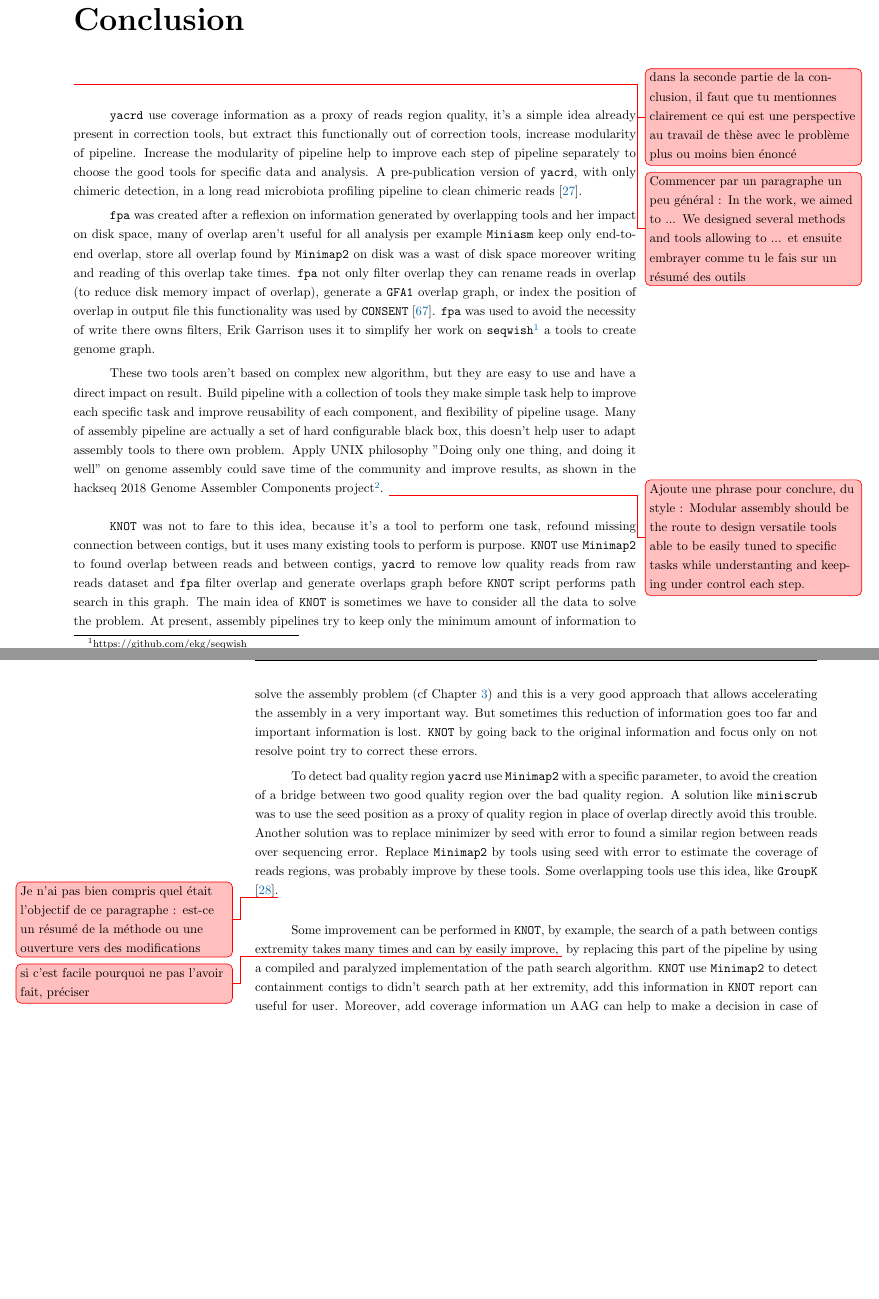
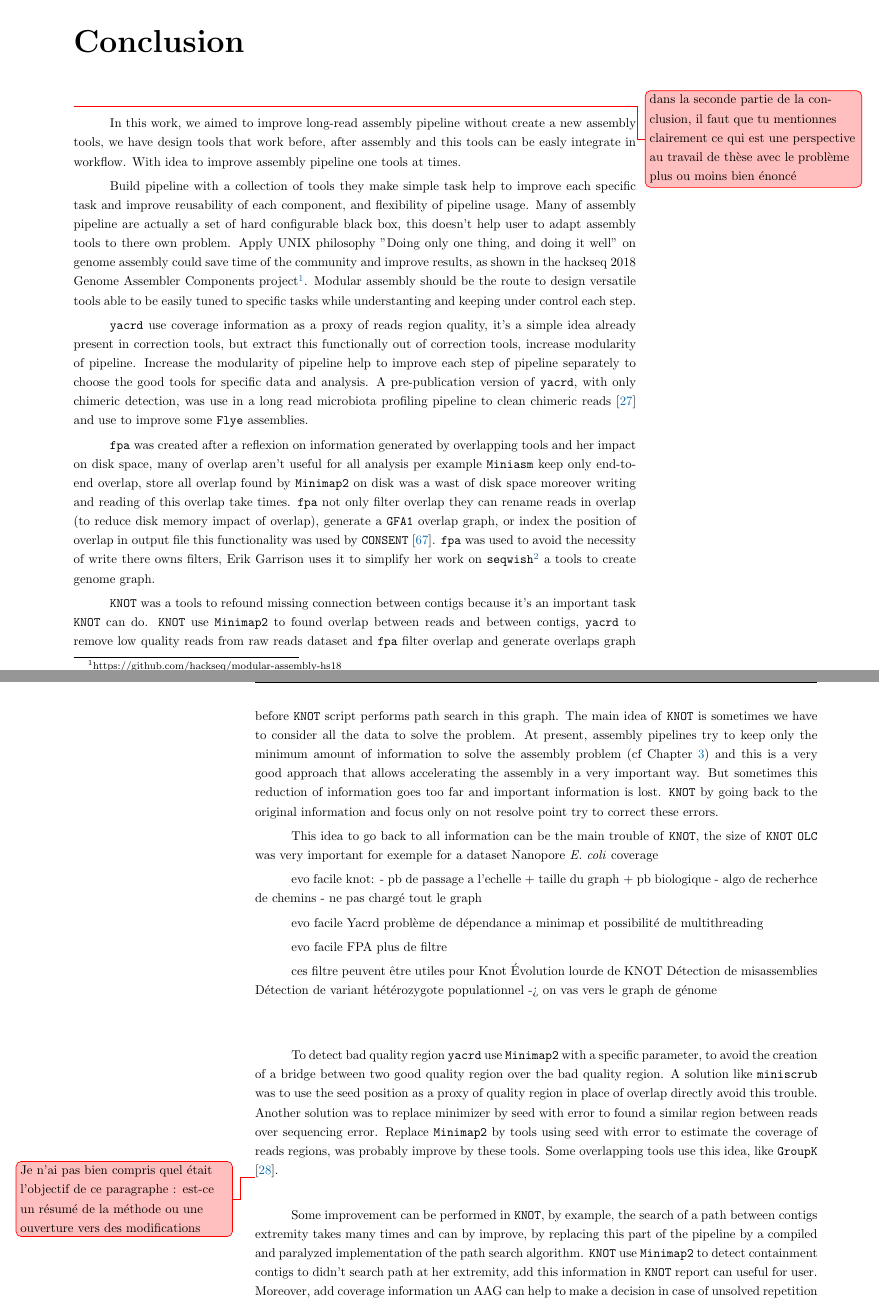
Before and after one commit to natir/thesis, a LaTeX thesis (main.tex, which reads conclusion.tex): two parts of pages 67 and 68 of 78 before the commit and two parts of pages 67 and 68 of 80 after it, joined at a grey line, cut so that both start at the same text, the shorter picture padded with empty space. Compiled offline with pdfLaTeX.

Commit message:
Change in conclusion new plan

```diff
--- a/conclusion.tex
+++ b/conclusion.tex
@@ -6,30 +6,57 @@
 
 \jsv{dans la seconde partie de la conclusion, il faut que tu mentionnes clairement ce qui est une perspective au travail de thèse avec le problème plus ou moins bien énoncé}
 
-\jsv{Commencer par un paragraphe un peu général : In the work, we
-  aimed to  ... We designed several methods and tools allowing to
-  ... et ensuite embrayer comme tu le fais sur un résumé des outils}
+In this work, we aimed to improve long-read assembly pipeline without create a new assembly tools, we have design tools that work before, after assembly and this tools can be easly integrate in workflow. With idea to improve assembly pipeline one tools at times.
+
+Build pipeline with a collection of tools they make simple task help to improve each specific task and improve reusability of each component, and flexibility of pipeline usage. Many of assembly pipeline are actually a set of hard configurable black box, this doesn't help user to adapt assembly tools to there own problem. Apply UNIX philosophy "Doing only one thing, and doing it well" on genome assembly could save time of the community and improve results, as shown in the hackseq 2018 Genome Assembler Components project\footnote{https://github.com/hackseq/modular-assembly-hs18}. Modular assembly should be the route to design versatile tools able to be easily tuned to specific tasks while understanting and keeping under control each step.
+
+\yacrd use coverage information as a proxy of reads region quality, it's a simple idea already present in correction tools, but extract this functionally out of correction tools, increase modularity of pipeline. Increase the modularity of pipeline help to improve each step of pipeline separately to choose the good tools for specific data and analysis. A pre-publication version of \yacrd, with only chimeric detection, was use in a long read microbiota profiling pipeline to clean chimeric reads \cite{cite_yacrd} and use to improve some \flye assemblies.
+
+\fpa was created after a reflexion on information generated by overlapping tools and her impact on disk space, many of overlap aren't useful for all analysis per example \miniasm keep only end-to-end overlap, store all overlap found by \minimap on disk was a wast of disk space moreover writing and reading of this overlap take times. \fpa not only filter overlap they can rename reads in overlap (to reduce disk memory impact of overlap), generate a \texttt{GFA1} overlap graph, or index the position of overlap in output file this functionality was used by \consent \cite{CONSENT}. \fpa was used to avoid the necessity of write there owns filters, Erik Garrison uses it to simplify her work on \toolsname{seqwish}\footnote{https://github.com/ekg/seqwish} a tools to create genome graph.
+
+\knot was a tools to refound missing connection between contigs because it's an important task \knot can do. \knot use \minimap to found overlap between reads and between contigs, \yacrd to remove low quality reads from raw reads dataset and \fpa filter overlap and generate overlaps graph before \knot script performs path search in this graph. The main idea of \knot is sometimes we have to consider all the data to solve the problem. At present, assembly pipelines try to keep only the minimum amount of information to solve the assembly problem (cf Chapter \ref{chapter:sota}) and this is a very good approach that allows accelerating the assembly in a very important way. But sometimes this reduction of information goes too far and important information is lost. \knot by going back to the original information and focus only on not resolve point try to correct these errors.
+
+This idea to go back to all information can be the main trouble of \knot, the size of \knot \OLC was very important for exemple for a dataset Nanopore \textit{E. coli} coverage
+
+
+evo facile knot:
+- pb de passage a l'echelle
+    + taille du graph
+    + pb biologique
+- algo de recherhce de chemins
+- ne pas chargé tout le graph
+
+evo facile Yacrd problème de dépendance a minimap et possibilité de multithreading
+
+evo facile FPA plus de filtre
+
+ces filtre peuvent être utiles pour Knot
+Évolution lourde de KNOT
+Détection de misassemblies
+Détection de variant hétérozygote populationnel
+-> on vas vers le graph de génome
+
+
+
+
+
+
+
 
 \bigskip
 
-\yacrd use coverage information as a proxy of reads region quality, it's a simple idea already present in correction tools, but extract this functionally out of correction tools, increase modularity of pipeline. Increase the modularity of pipeline help to improve each step of pipeline separately to choose the good tools for specific data and analysis. A pre-publication version of \yacrd, with only chimeric detection, in a long read microbiota profiling pipeline to clean chimeric reads \cite{cite_yacrd}.
-
-\fpa was created after a reflexion on information generated by overlapping tools and her impact on disk space, many of overlap aren't useful for all analysis per example \miniasm keep only end-to-end overlap, store all overlap found by \minimap on disk was a wast of disk space moreover writing and reading of this overlap take times. \fpa not only filter overlap they can rename reads in overlap (to reduce disk memory impact of overlap), generate a \texttt{GFA1} overlap graph, or index the position of overlap in output file this functionality was used by \consent \cite{CONSENT}. \fpa was used to avoid the necessity of write there owns filters, Erik Garrison uses it to simplify her work on \toolsname{seqwish}\footnote{https://github.com/ekg/seqwish} a tools to create genome graph.
-
-These two tools aren't based on complex new algorithm, but they are easy to use and have a direct impact on result. Build pipeline with a collection of tools they make simple task help to improve each specific task and improve reusability of each component, and flexibility of pipeline usage. Many of assembly pipeline are actually a set of hard configurable black box, this doesn't help user to adapt assembly tools to there own problem. Apply UNIX philosophy "Doing only one thing, and doing it well" on genome assembly could save time of the community and improve results, as shown in the hackseq 2018 Genome Assembler Components project\footnote{https://github.com/hackseq/modular-assembly-hs18}. \jsv{Ajoute
-  une phrase pour conclure, du style : Modular assembly should be the
-  route to design versatile tools able to be easily tuned to specific
-  tasks while understanting and keeping under control each step.}
 
 \bigskip
 
-\knot was not to fare to this idea, because it's a tool to perform one task, refound missing connection between contigs, but it uses many existing tools to perform is purpose. \knot use \minimap to found overlap between reads and between contigs, \yacrd to remove low quality reads from raw reads dataset and \fpa filter overlap and generate overlaps graph before \knot script performs path search in this graph. The main idea of \knot is sometimes we have to consider all the data to solve the problem. At present, assembly pipelines try to keep only the minimum amount of information to solve the assembly problem (cf Chapter \ref{chapter:sota}) and this is a very good approach that allows accelerating the assembly in a very important way. But sometimes this reduction of information goes too far and important information is lost. \knot by going back to the original information and focus only on not resolve point try to correct these errors.
 
-To detect bad quality region \yacrd use \minimap with a specific parameter, to avoid the creation of a bridge between two good quality region over the bad quality region. A solution like \miniscrub was to use the seed position as a proxy of quality region in place of overlap directly avoid this trouble. Another solution was to replace minimizer by seed with error to found a similar region between reads over sequencing error. Replace \minimap by tools using seed with error to estimate the coverage of reads regions, was probably improve by these tools. Some overlapping tools use this idea, like \toolsname{GroupK}\cite{GroupK}.\jsv{Je n'ai pas bien compris quel était l'objectif de ce paragraphe : est-ce un résumé de la méthode ou une ouverture vers des modifications}
+
+To detect bad quality region \yacrd use \minimap with a specific parameter, to avoid the creation of a bridge between two good quality region over the bad quality region. A solution like \miniscrub was to use the seed position as a proxy of quality region in place of overlap directly avoid this trouble. Another solution was to replace minimizer by seed with error to found a similar region between reads over sequencing error. Replace \minimap by tools using seed with error to estimate the coverage of reads regions, was probably improve by these tools. Some overlapping tools use this idea, like \toolsname{GroupK}\cite{GroupK}.
+
+\jsv{Je n'ai pas bien compris quel était l'objectif de ce paragraphe : est-ce un résumé de la méthode ou une ouverture vers des modifications}
 
 \bigskip
 
-Some improvement can be performed in \knot, by example, the search of a path between contigs extremity takes many times and can by easily improve, \jsv{si c'est facile pourquoi ne pas l'avoir fait, préciser} by replacing this part of the pipeline by using a compiled and paralyzed implementation of the path search algorithm. \knot use \minimap to detect containment contigs to didn't search path at her extremity, add this information in \knot report can useful for user. Moreover, add coverage information un AAG can help to make a decision in case of unsolved repetition like \flye.
+Some improvement can be performed in \knot, by example, the search of a path between contigs extremity takes many times and can by improve, by replacing this part of the pipeline by a compiled and paralyzed implementation of the path search algorithm. \knot use \minimap to detect containment contigs to didn't search path at her extremity, add this information in \knot report can useful for user. Moreover, add coverage information un AAG can help to make a decision in case of unsolved repetition like \flye.
 
 \jsv{sur knot je pense qu'il faut discuter de son utilisation/extension  à des génomes plus complexes que les bactéries}
 
```
Also changed, not shown: acknowledgement.tex (+2 -0 lines), state_of_the_art/tikz/trimming.tex (line endings or trailing spaces).
